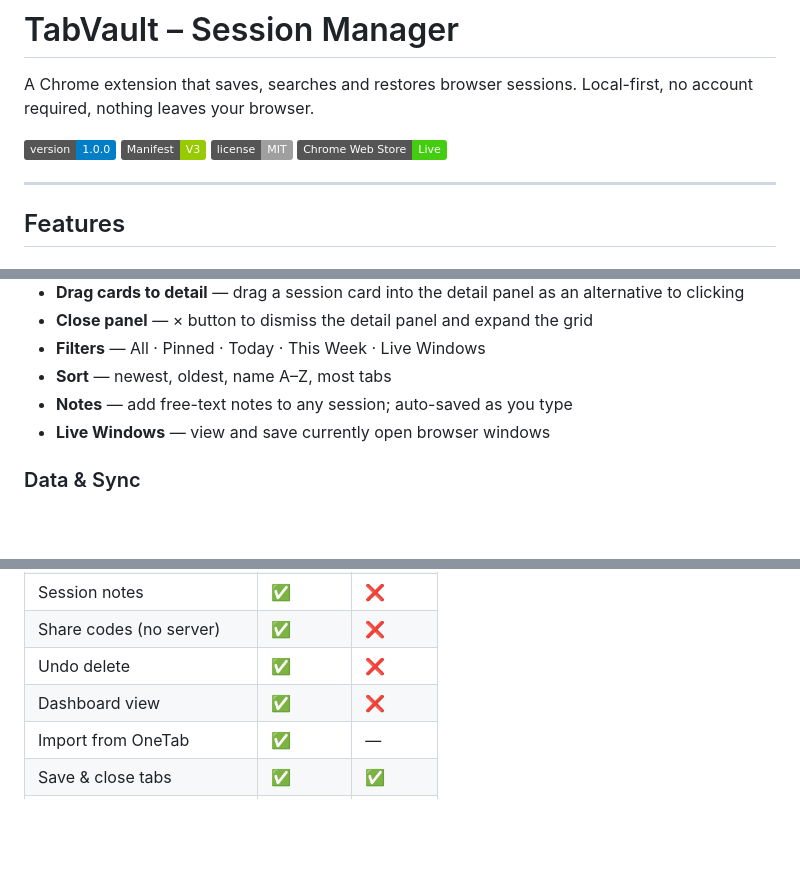
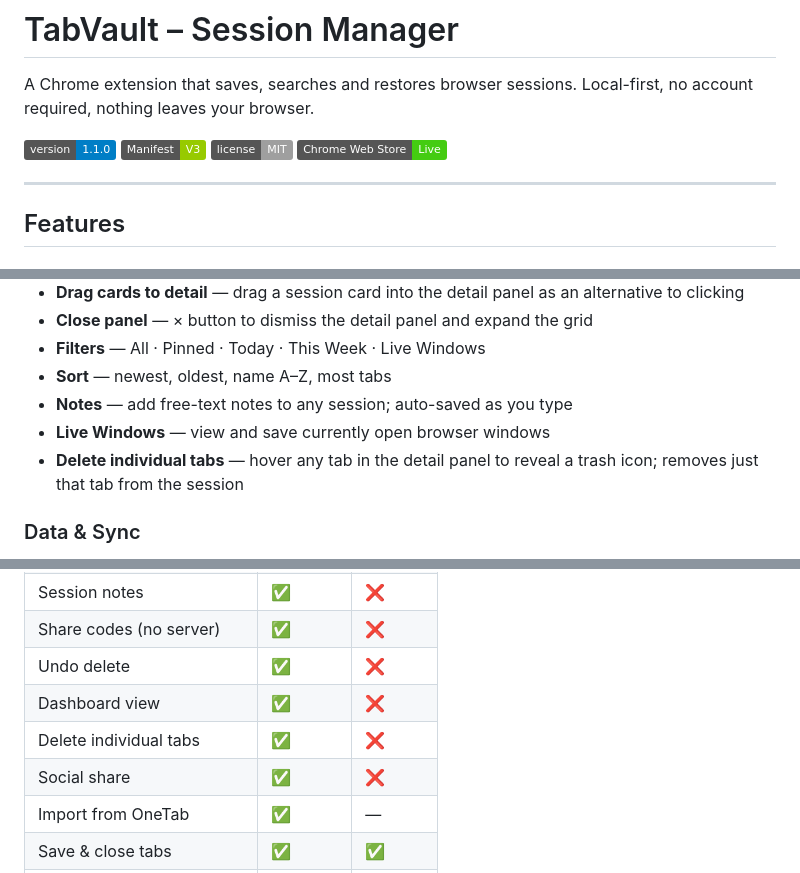
Before and after one commit to Ravikiran-Kallepally/TabVault, a Markdown page: README.md, 3 parts joined by grey strips. Drawn GitHub-style; badges without logos; blank space fills up the shorter version.

```diff
--- a/README.md
+++ b/README.md
@@ -2,7 +2,7 @@
 
 A Chrome extension that saves, searches and restores browser sessions. Local-first, no account required, nothing leaves your browser.
 
-![Version](https://img.shields.io/badge/version-1.0.0-blue) ![MV3](https://img.shields.io/badge/Manifest-V3-green) ![License](https://img.shields.io/badge/license-MIT-lightgrey) ![Chrome Web Store](https://img.shields.io/badge/Chrome%20Web%20Store-Live-brightgreen)
+![Version](https://img.shields.io/badge/version-1.1.0-blue) ![MV3](https://img.shields.io/badge/Manifest-V3-green) ![License](https://img.shields.io/badge/license-MIT-lightgrey) ![Chrome Web Store](https://img.shields.io/badge/Chrome%20Web%20Store-Live-brightgreen)
 
 ---
 
@@ -31,6 +31,7 @@ A Chrome extension that saves, searches and restores browser sessions. Local-fir
 - **Sort** — newest, oldest, name A–Z, most tabs
 - **Notes** — add free-text notes to any session; auto-saved as you type
 - **Live Windows** — view and save currently open browser windows
+- **Delete individual tabs** — hover any tab in the detail panel to reveal a trash icon; removes just that tab from the session
 
 ### Data & Sync
 - **Export** — download all sessions as a JSON file
@@ -67,6 +69,8 @@ A Chrome extension that saves, searches and restores browser sessions. Local-fir
 | Share codes (no server) | ✅ | ❌ |
 | Undo delete | ✅ | ❌ |
 | Dashboard view | ✅ | ❌ |
+| Delete individual tabs | ✅ | ❌ |
+| Social share | ✅ | ❌ |
 | Import from OneTab | ✅ | — |
 | Save & close tabs | ✅ | ✅ |
 | Local-first / no account | ✅ | ✅ |
```
Also changed, not shown: other parts of README.md (+29 -22 lines).
